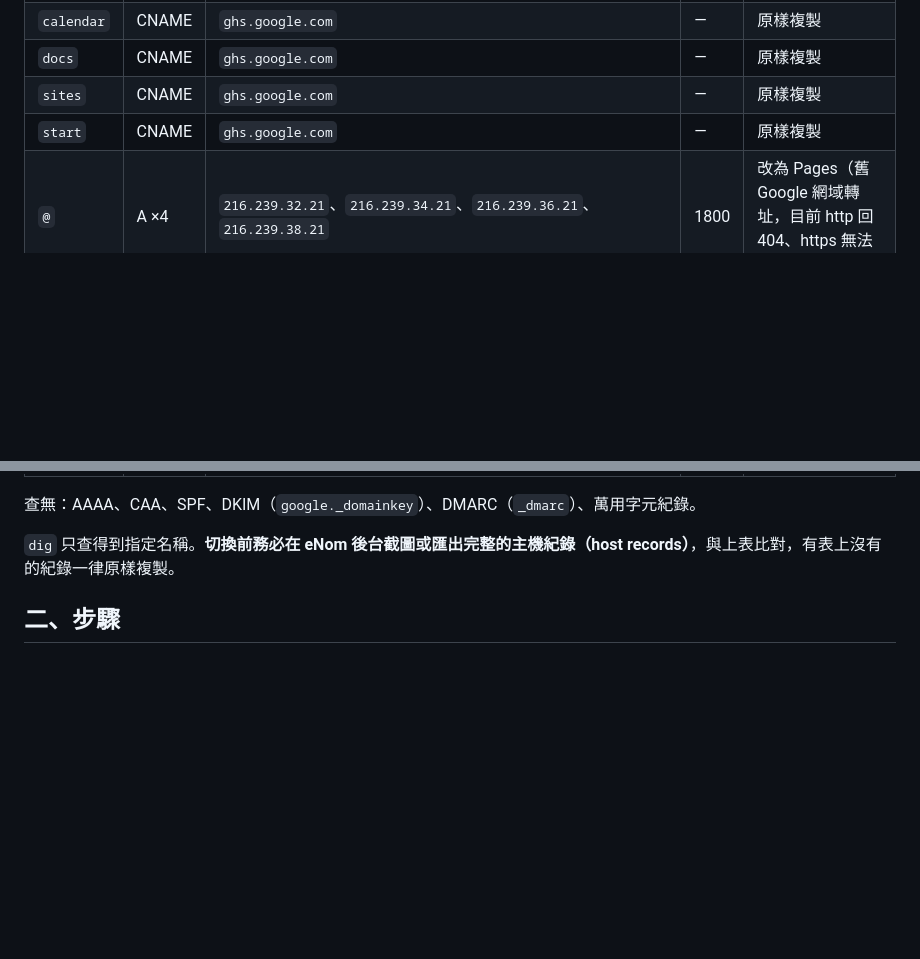
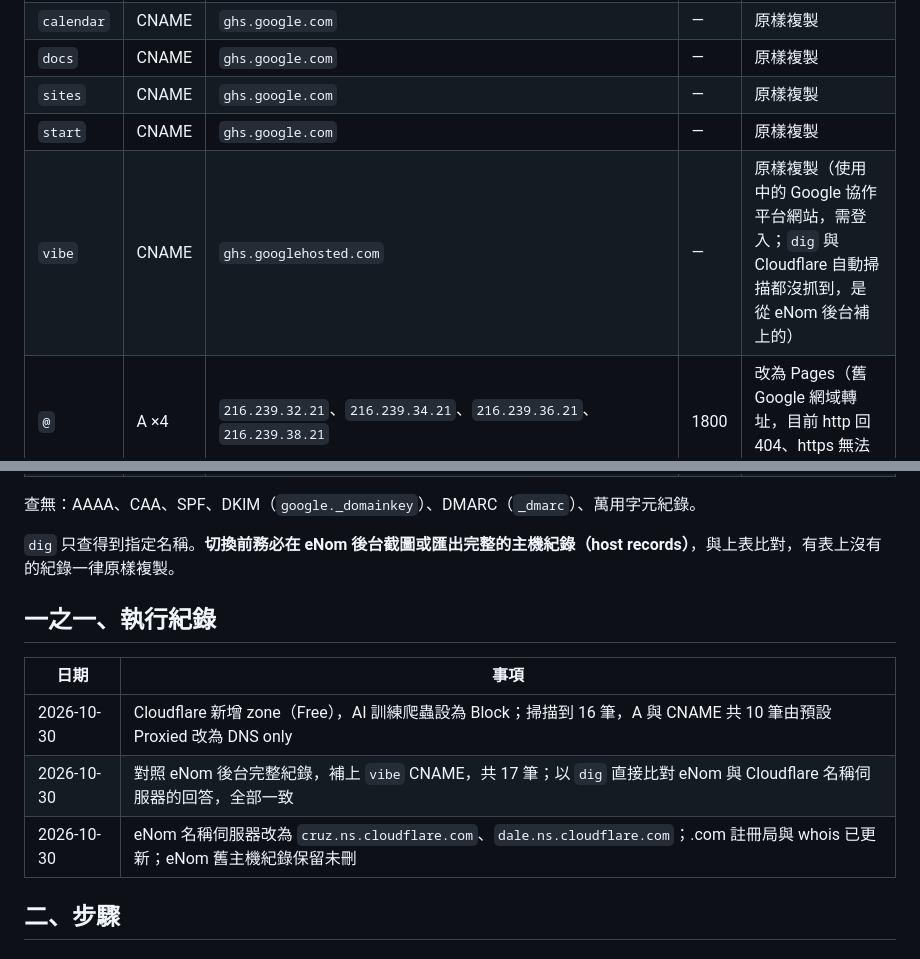
Before and after one commit to ProtoplainArchitects/protoplain-web, a Markdown page: docs/domain-cutover.md, 2 parts joined by grey strips. Rendered like a GitHub page; blank space fills up the shorter version.

Commit message:
切換手冊：補上 vibe 紀錄與 2026-10-30 執行紀錄
- DNS 存檔表加入 vibe CNAME（ghs.googlehosted.com），自動掃描未抓到，由 eNom 後台補上
- 新增執行紀錄：Cloudflare zone 建立、紀錄改為 DNS only、eNom 名稱伺服器已更換

Co-Authored-By: Claude Opus 5.5 <noreply@anthropic.com>

```diff
--- a/docs/domain-cutover.md
+++ b/docs/domain-cutover.md
@@ -21,12 +21,21 @@
 | `docs` | CNAME | `ghs.google.com` | — | 原樣複製 |
 | `sites` | CNAME | `ghs.google.com` | — | 原樣複製 |
 | `start` | CNAME | `ghs.google.com` | — | 原樣複製 |
+| `vibe` | CNAME | `ghs.googlehosted.com` | — | 原樣複製（使用中的 Google 協作平台網站，需登入；`dig` 與 Cloudflare 自動掃描都沒抓到，是從 eNom 後台補上的） |
 | `@` | A ×4 | `216.239.32.21`、`216.239.34.21`、`216.239.36.21`、`216.239.38.21` | 1800 | 改為 Pages（舊 Google 網域轉址，目前 http 回 404、https 無法連線） |
 | `www` | CNAME | `ghs.google.com` | 1800 | 改為 Pages（舊 Google 網站，目前 https 無法連線） |
 
 查無：AAAA、CAA、SPF、DKIM（`google._domainkey`）、DMARC（`_dmarc`）、萬用字元紀錄。
 
 `dig` 只查得到指定名稱。**切換前務必在 eNom 後台截圖或匯出完整的主機紀錄（host records）**，與上表比對，有表上沒有的紀錄一律原樣複製。
+
+## 一之一、執行紀錄
+
+| 日期 | 事項 |
+|---|---|
+| 2026-10-30 | Cloudflare 新增 zone（Free），AI 訓練爬蟲設為 Block；掃描到 16 筆，A 與 CNAME 共 10 筆由預設 Proxied 改為 DNS only |
+| 2026-10-30 | 對照 eNom 後台完整紀錄，補上 `vibe` CNAME，共 17 筆；以 `dig` 直接比對 eNom 與 Cloudflare 名稱伺服器的回答，全部一致 |
+| 2026-10-30 | eNom 名稱伺服器改為 `cruz.ns.cloudflare.com`、`dale.ns.cloudflare.com`；.com 註冊局與 whois 已更新；eNom 舊主機紀錄保留未刪 |
 
 ## 二、步驟
 
```
